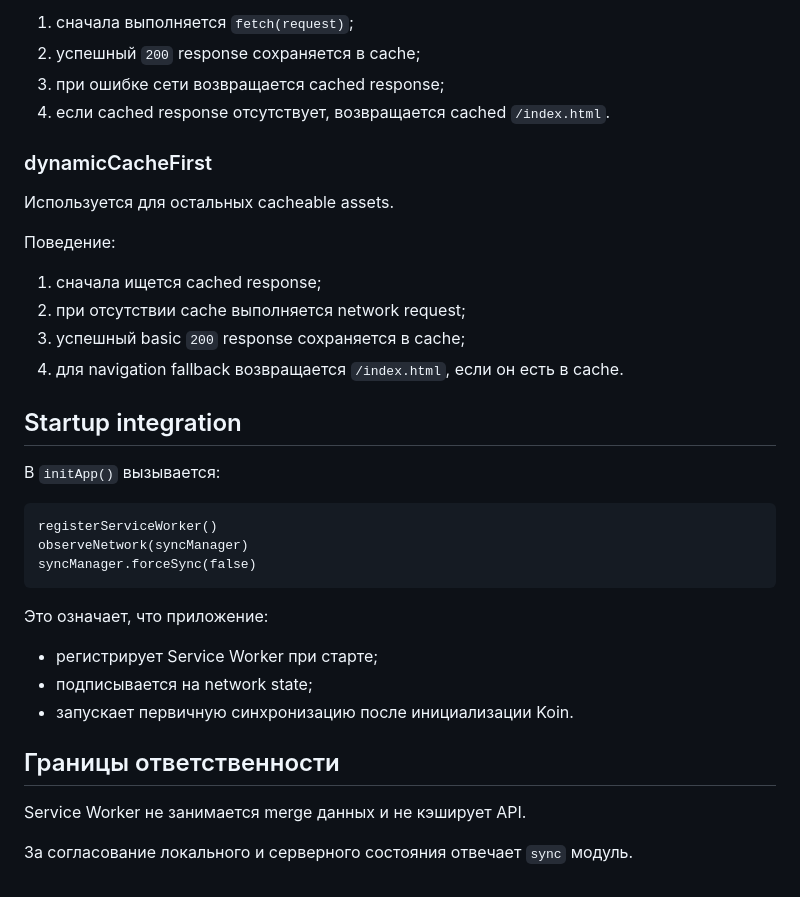
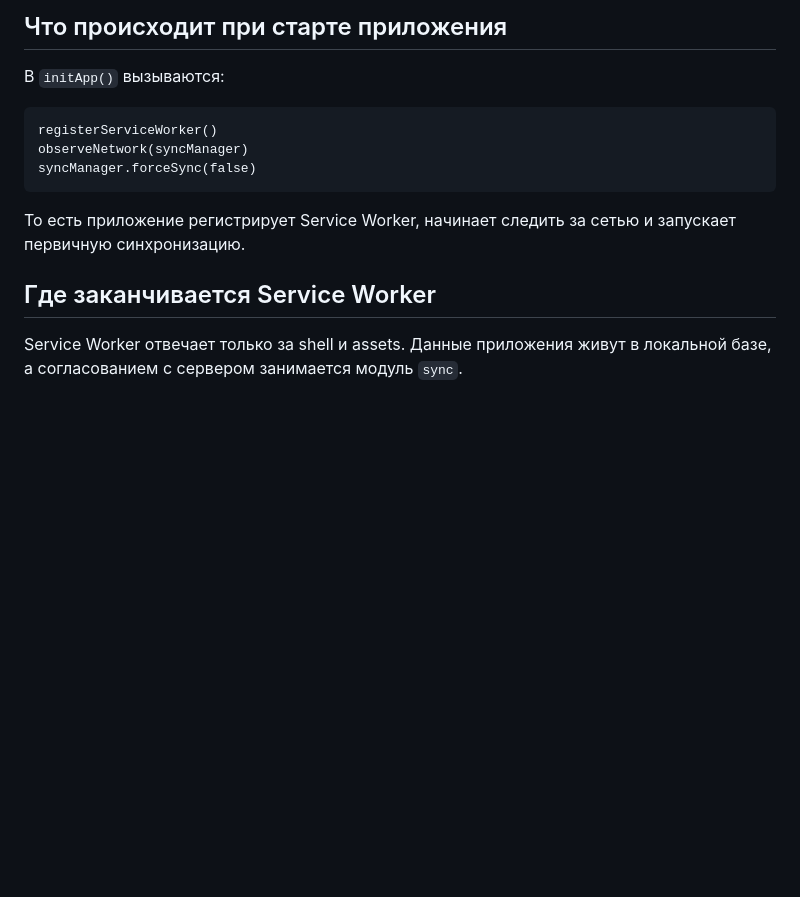
Before and after one commit to Ephirious/CacheFlow, a Markdown page: docs/architecture/offline-first.md, the part around one of its changes. Rendered like a GitHub page; blank space fills up the shorter version.

````diff
--- a/docs/architecture/offline-first.md
+++ b/docs/architecture/offline-first.md
@@ -80,23 +72,7 @@ port 8000
 
-1. сначала выполняется `fetch(request)`;
-2. успешный `200` response сохраняется в cache;
-3. при ошибке сети возвращается cached response;
-4. если cached response отсутствует, возвращается cached `/index.html`.
+## Что происходит при старте приложения
 
-### dynamicCacheFirst
-
-Используется для остальных cacheable assets.
-
-Поведение:
-
-1. сначала ищется cached response;
-2. при отсутствии cache выполняется network request;
-3. успешный basic `200` response сохраняется в cache;
-4. для navigation fallback возвращается `/index.html`, если он есть в cache.
-
-## Startup integration
-
-В `initApp()` вызывается:
+В `initApp()` вызываются:
 
 ```text
 registerServiceWorker()
@@ -104,14 +80,8 @@ observeNetwork(syncManager)
 syncManager.forceSync(false)
 ```
 
-Это означает, что приложение:
+То есть приложение регистрирует Service Worker, начинает следить за сетью и запускает первичную синхронизацию.
 
-- регистрирует Service Worker при старте;
-- подписывается на network state;
-- запускает первичную синхронизацию после инициализации Koin.
+## Где заканчивается Service Worker
 
-## Границы ответственности
-
-Service Worker не занимается merge данных и не кэширует API.
-
-За согласование локального и серверного состояния отвечает `sync` модуль.
+Service Worker отвечает только за shell и assets. Данные приложения живут в локальной базе, а согласованием с сервером занимается модуль `sync`.
````
Also changed, not shown: other parts of docs/architecture/offline-first.md (+26 -34 lines).
